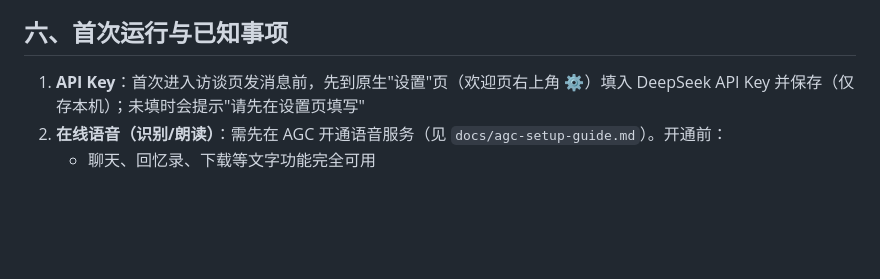
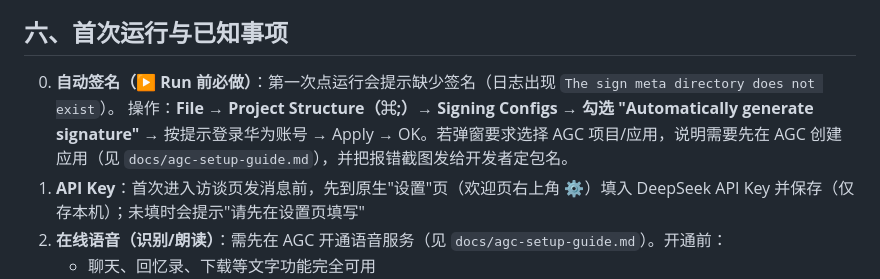
Before and after one commit to DesionXu/memoir-interviewer, a Markdown page: docs/deveco-setup-guide.md, the part around the change. GitHub-like rendering; blank space fills up the shorter version.

Commit message:
联调指南补充自动签名步骤（基于 IDE 日志诊断：sign meta 缺失）

```diff
--- a/docs/deveco-setup-guide.md
+++ b/docs/deveco-setup-guide.md
@@ -80,6 +80,8 @@ Sync 时预期情况与处理：
 
 ## 六、首次运行与已知事项
 
+0. **自动签名（▶ Run 前必做）**：第一次点运行会提示缺少签名（日志出现 `The sign meta directory does not exist`）。
+   操作：**File → Project Structure（⌘;）→ Signing Configs → 勾选 "Automatically generate signature"** → 按提示登录华为账号 → Apply → OK。若弹窗要求选择 AGC 项目/应用，说明需要先在 AGC 创建应用（见 `docs/agc-setup-guide.md`），并把报错截图发给开发者定包名。
 1. **API Key**：首次进入访谈页发消息前，先到原生"设置"页（欢迎页右上角 ⚙️）填入 DeepSeek API Key 并保存（仅存本机）；未填时会提示"请先在设置页填写"
 2. **在线语音（识别/朗读）**：需先在 AGC 开通语音服务（见 `docs/agc-setup-guide.md`）。开通前：
    - 聊天、回忆录、下载等文字功能完全可用
```
